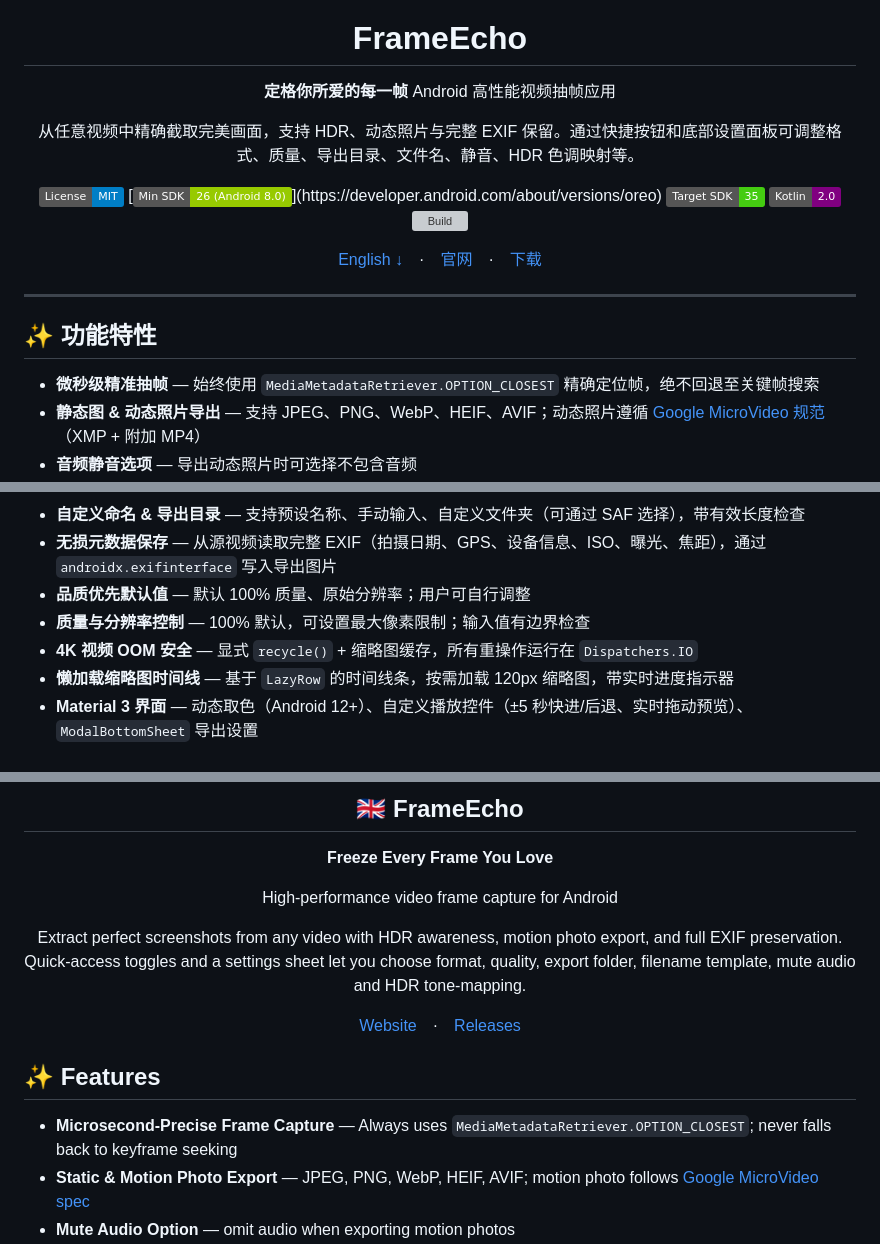
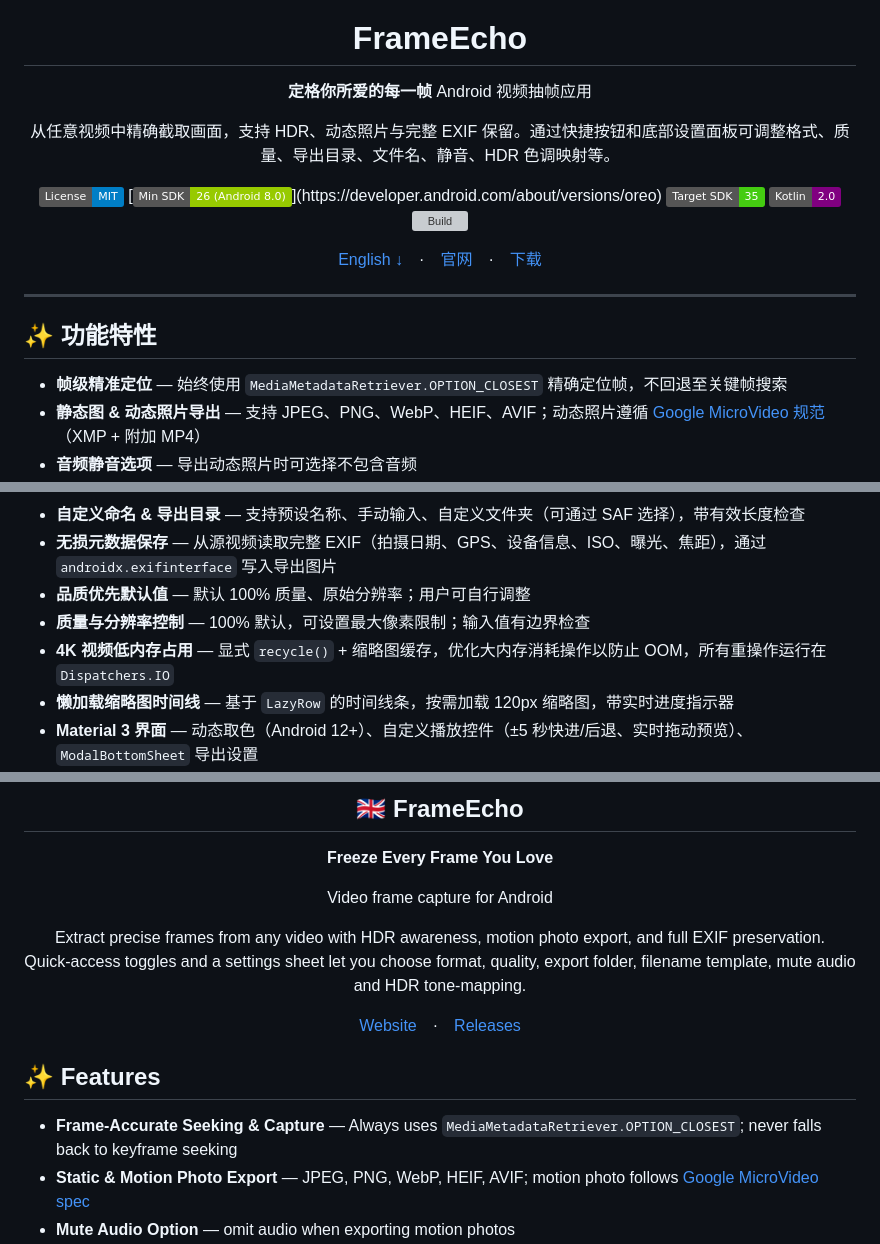
Before and after one commit to Shangjin-Xiao/FrameEcho, a Markdown page: README.md, 3 parts joined by grey strips. Drawn GitHub-style; badges without logos; grey boxes are pictures that could not be loaded.

Commit message:
docs: optimize README.md wording and update release notes for v1.1.0

```diff
--- a/README.md
+++ b/README.md
@@ -7,9 +7,9 @@
 # FrameEcho
 
 **定格你所爱的每一帧**
-Android 高性能视频抽帧应用
+Android 视频抽帧应用
 
-从任意视频中精确截取完美画面，支持 HDR、动态照片与完整 EXIF 保留。通过快捷按钮和底部设置面板可调整格式、质量、导出目录、文件名、静音、HDR 色调映射等。
+从任意视频中精确截取画面，支持 HDR、动态照片与完整 EXIF 保留。通过快捷按钮和底部设置面板可调整格式、质量、导出目录、文件名、静音、HDR 色调映射等。
 
 [![License: MIT](https://img.shields.io/badge/License-MIT-blue.svg)](LICENSE)
 [![Min SDK](https://img.shields.io/badge/Min%20SDK-26%20(Android%208.0)-green.svg)](https://developer.android.com/about/versions/oreo)
@@ -25,7 +25,7 @@ Android 高性能视频抽帧应用
 
 ## ✨ 功能特性
 
-- **微秒级精准抽帧** — 始终使用 `MediaMetadataRetriever.OPTION_CLOSEST` 精确定位帧，绝不回退至关键帧搜索
+- **帧级精准定位** — 始终使用 `MediaMetadataRetriever.OPTION_CLOSEST` 精确定位帧，不回退至关键帧搜索
 - **静态图 & 动态照片导出** — 支持 JPEG、PNG、WebP、HEIF、AVIF；动态照片遵循 [Google MicroVideo 规范](https://developer.android.com/media/camera/motion-photo-specification)（XMP + 附加 MP4）
 - **音频静音选项** — 导出动态照片时可选择不包含音频
 - **HDR & 杜比视界感知** — 通过 `MediaExtractor` 检测 HDR10、HDR10+、HLG 和杜比视界；为 SDR 格式进行色调映射，为 HEIF/AVIF 保留 HDR 数据
@@ -35,7 +35,7 @@ Android 高性能视频抽帧应用
 - **无损元数据保存** — 从源视频读取完整 EXIF（拍摄日期、GPS、设备信息、ISO、曝光、焦距），通过 `androidx.exifinterface` 写入导出图片
 - **品质优先默认值** — 默认 100% 质量、原始分辨率；用户可自行调整
 - **质量与分辨率控制** — 100% 默认，可设置最大像素限制；输入值有边界检查
-- **4K 视频 OOM 安全** — 显式 `recycle()` + 缩略图缓存，所有重操作运行在 `Dispatchers.IO`
+- **4K 视频低内存占用** — 显式 `recycle()` + 缩略图缓存，优化大内存消耗操作以防止 OOM，所有重操作运行在 `Dispatchers.IO`
 - **懒加载缩略图时间线** — 基于 `LazyRow` 的时间线条，按需加载 120px 缩略图，带实时进度指示器
 - **Material 3 界面** — 动态取色（Android 12+）、自定义播放控件（±5 秒快进/后退、实时拖动预览）、`ModalBottomSheet` 导出设置
 - **Scoped Storage & SAF** — 严格使用 `MediaStore` API，支持保存到共享相册、DCIM、Movies 或自定义路径
@@ -127,9 +127,9 @@ FrameEcho/
 
 **Freeze Every Frame You Love**
 
-High-performance video frame capture for Android
+Video frame capture for Android
 
-Extract perfect screenshots from any video with HDR awareness, motion photo export, and full EXIF preservation. Quick‑access toggles and a settings sheet let you choose format, quality, export folder, filename template, mute audio and HDR tone‑mapping.
+Extract precise frames from any video with HDR awareness, motion photo export, and full EXIF preservation. Quick‑access toggles and a settings sheet let you choose format, quality, export folder, filename template, mute audio and HDR tone‑mapping.
 
 [Website](https://frameecho.shangjinyun.cn)　·　[Releases](https://github.com/Shangjin-Xiao/FrameEcho/releases)
 
@@ -137,7 +137,7 @@ Extract perfect screenshots from any video with HDR awareness, motion photo expo
 
 ## ✨ Features
 
-- **Microsecond-Precise Frame Capture** — Always uses `MediaMetadataRetriever.OPTION_CLOSEST`; never falls back to keyframe seeking
+- **Frame-Accurate Seeking & Capture** — Always uses `MediaMetadataRetriever.OPTION_CLOSEST`; never falls back to keyframe seeking
 - **Static & Motion Photo Export** — JPEG, PNG, WebP, HEIF, AVIF; motion photo follows [Google MicroVideo spec](https://developer.android.com/media/camera/motion-photo-specification)
 - **Mute Audio Option** — omit audio when exporting motion photos
 - **HDR & Dolby Vision Aware** — Detects HDR10, HDR10+, HLG, Dolby Vision; tone-maps to sRGB for SDR, preserves HDR for HEIF/AVIF
```
Also changed, not shown: other parts of README.md (+1 -1 lines), RELEASE_NOTES.md (added, +83 -0 lines).
